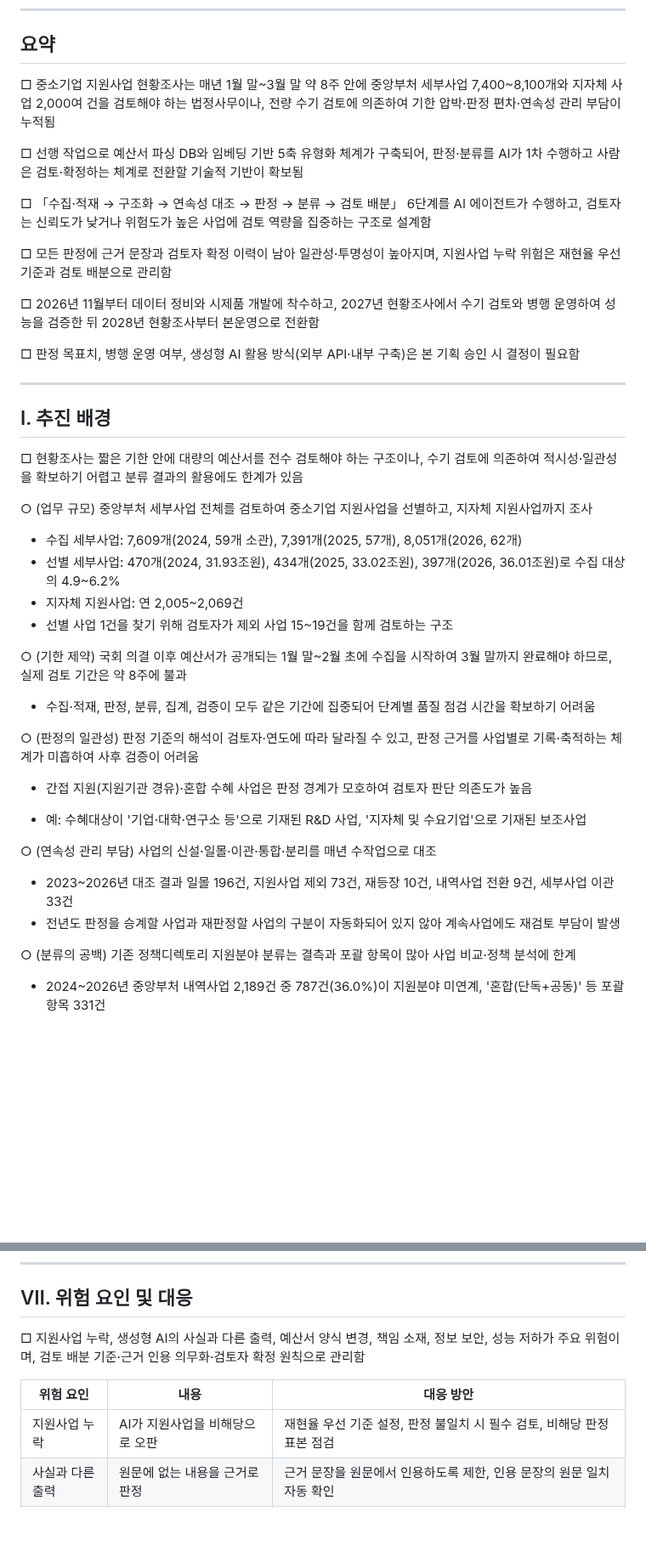
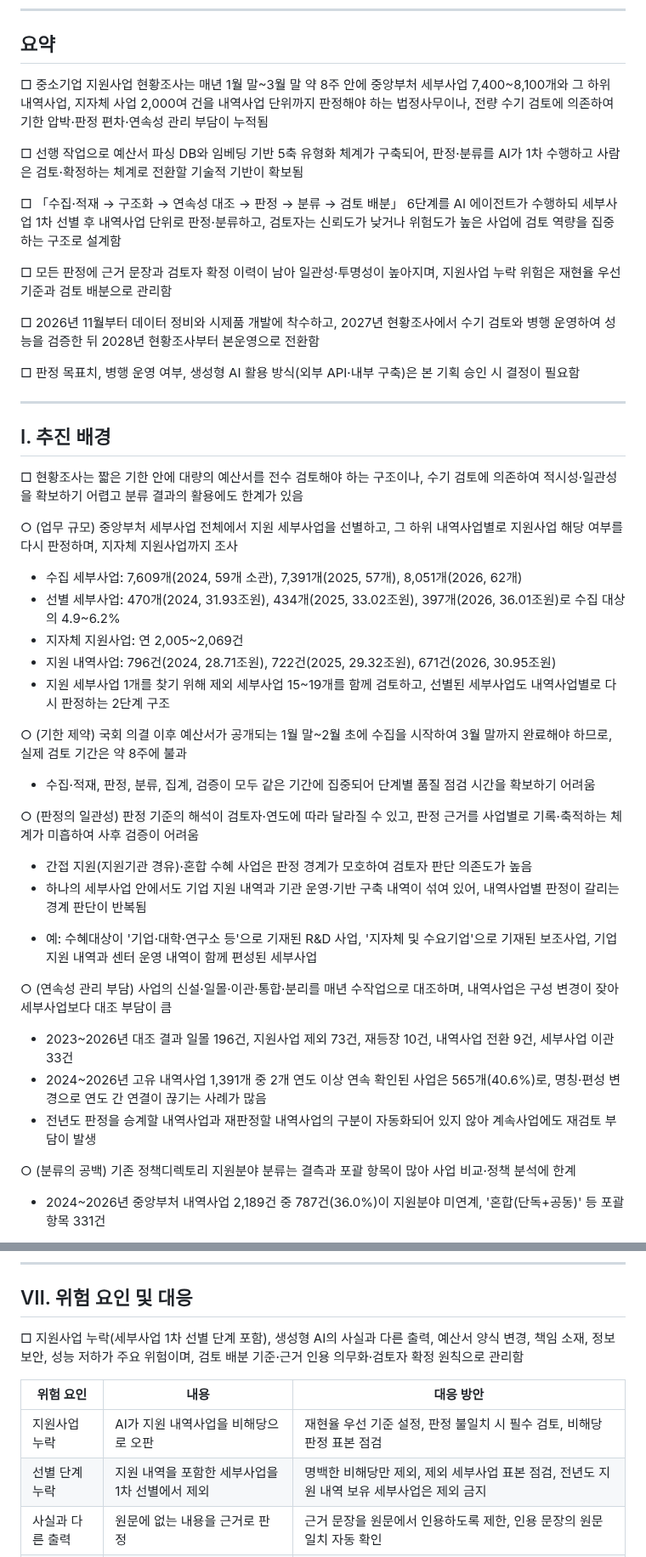
Before and after one commit to kosievalteam/kosi_evalteam, a Markdown page: planning/중소기업지원사업_판정분류_AI에이전트_기획서.md, 2 parts joined by grey strips. Shown at 85% size. Drawn GitHub-style; blank space fills up the shorter version.

```diff
--- a/planning/중소기업지원사업_판정분류_AI에이전트_기획서.md
+++ b/planning/중소기업지원사업_판정분류_AI에이전트_기획서.md
@@ -6,11 +6,11 @@
 
 ## 요약
 
-□ 중소기업 지원사업 현황조사는 매년 1월 말~3월 말 약 8주 안에 중앙부처 세부사업 7,400~8,100개와 지자체 사업 2,000여 건을 검토해야 하는 법정사무이나, 전량 수기 검토에 의존하여 기한 압박·판정 편차·연속성 관리 부담이 누적됨
+□ 중소기업 지원사업 현황조사는 매년 1월 말~3월 말 약 8주 안에 중앙부처 세부사업 7,400~8,100개와 그 하위 내역사업, 지자체 사업 2,000여 건을 내역사업 단위까지 판정해야 하는 법정사무이나, 전량 수기 검토에 의존하여 기한 압박·판정 편차·연속성 관리 부담이 누적됨
 
 □ 선행 작업으로 예산서 파싱 DB와 임베딩 기반 5축 유형화 체계가 구축되어, 판정·분류를 AI가 1차 수행하고 사람은 검토·확정하는 체계로 전환할 기술적 기반이 확보됨
 
-□ 「수집·적재 → 구조화 → 연속성 대조 → 판정 → 분류 → 검토 배분」 6단계를 AI 에이전트가 수행하고, 검토자는 신뢰도가 낮거나 위험도가 높은 사업에 검토 역량을 집중하는 구조로 설계함
+□ 「수집·적재 → 구조화 → 연속성 대조 → 판정 → 분류 → 검토 배분」 6단계를 AI 에이전트가 수행하되 세부사업 1차 선별 후 내역사업 단위로 판정·분류하고, 검토자는 신뢰도가 낮거나 위험도가 높은 사업에 검토 역량을 집중하는 구조로 설계함
 
 □ 모든 판정에 근거 문장과 검토자 확정 이력이 남아 일관성·투명성이 높아지며, 지원사업 누락 위험은 재현율 우선 기준과 검토 배분으로 관리함
 
@@ -24,12 +24,13 @@
 
 □ 현황조사는 짧은 기한 안에 대량의 예산서를 전수 검토해야 하는 구조이나, 수기 검토에 의존하여 적시성·일관성을 확보하기 어렵고 분류 결과의 활용에도 한계가 있음
 
-○ (업무 규모) 중앙부처 세부사업 전체를 검토하여 중소기업 지원사업을 선별하고, 지자체 지원사업까지 조사
+○ (업무 규모) 중앙부처 세부사업 전체에서 지원 세부사업을 선별하고, 그 하위 내역사업별로 지원사업 해당 여부를 다시 판정하며, 지자체 지원사업까지 조사
 
  - 수집 세부사업: 7,609개(2024, 59개 소관), 7,391개(2025, 57개), 8,051개(2026, 62개)
  - 선별 세부사업: 470개(2024, 31.93조원), 434개(2025, 33.02조원), 397개(2026, 36.01조원)로 수집 대상의 4.9~6.2%
  - 지자체 지원사업: 연 2,005~2,069건
- - 선별 사업 1건을 찾기 위해 검토자가 제외 사업 15~19건을 함께 검토하는 구조
+ - 지원 내역사업: 796건(2024, 28.71조원), 722건(2025, 29.32조원), 671건(2026, 30.95조원)
+ - 지원 세부사업 1개를 찾기 위해 제외 세부사업 15~19개를 함께 검토하고, 선별된 세부사업도 내역사업별로 다시 판정하는 2단계 구조
 
 ○ (기한 제약) 국회 의결 이후 예산서가 공개되는 1월 말~2월 초에 수집을 시작하여 3월 말까지 완료해야 하므로, 실제 검토 기간은 약 8주에 불과
 
@@ -38,12 +39,14 @@
 ○ (판정의 일관성) 판정 기준의 해석이 검토자·연도에 따라 달라질 수 있고, 판정 근거를 사업별로 기록·축적하는 체계가 미흡하여 사후 검증이 어려움
 
  - 간접 지원(지원기관 경유)·혼합 수혜 사업은 판정 경계가 모호하여 검토자 판단 의존도가 높음
- * 예: 수혜대상이 '기업·대학·연구소 등'으로 기재된 R&D 사업, '지자체 및 수요기업'으로 기재된 보조사업
+ - 하나의 세부사업 안에서도 기업 지원 내역과 기관 운영·기반 구축 내역이 섞여 있어, 내역사업별 판정이 갈리는 경계 판단이 반복됨
+ * 예: 수혜대상이 '기업·대학·연구소 등'으로 기재된 R&D 사업, '지자체 및 수요기업'으로 기재된 보조사업, 기업 지원 내역과 센터 운영 내역이 함께 편성된 세부사업
 
-○ (연속성 관리 부담) 사업의 신설·일몰·이관·통합·분리를 매년 수작업으로 대조
+○ (연속성 관리 부담) 사업의 신설·일몰·이관·통합·분리를 매년 수작업으로 대조하며, 내역사업은 구성 변경이 잦아 세부사업보다 대조 부담이 큼
 
  - 2023~2026년 대조 결과 일몰 196건, 지원사업 제외 73건, 재등장 10건, 내역사업 전환 9건, 세부사업 이관 33건
- - 전년도 판정을 승계할 사업과 재판정할 사업의 구분이 자동화되어 있지 않아 계속사업에도 재검토 부담이 발생
+ - 2024~2026년 고유 내역사업 1,391개 중 2개 연도 이상 연속 확인된 사업은 565개(40.6%)로, 명칭·편성 변경으로 연도 간 연결이 끊기는 사례가 많음
+ - 전년도 판정을 승계할 내역사업과 재판정할 내역사업의 구분이 자동화되어 있지 않아 계속사업에도 재검토 부담이 발생
 
 ○ (분류의 공백) 기존 정책디렉토리 지원분야 분류는 결측과 포괄 항목이 많아 사업 비교·정책 분석에 한계
 
@@ -251,11 +271,12 @@
 
 ## Ⅶ. 위험 요인 및 대응
 
-□ 지원사업 누락, 생성형 AI의 사실과 다른 출력, 예산서 양식 변경, 책임 소재, 정보 보안, 성능 저하가 주요 위험이며, 검토 배분 기준·근거 인용 의무화·검토자 확정 원칙으로 관리함
+□ 지원사업 누락(세부사업 1차 선별 단계 포함), 생성형 AI의 사실과 다른 출력, 예산서 양식 변경, 책임 소재, 정보 보안, 성능 저하가 주요 위험이며, 검토 배분 기준·근거 인용 의무화·검토자 확정 원칙으로 관리함
 
 | 위험 요인 | 내용 | 대응 방안 |
 |---|---|---|
-| 지원사업 누락 | AI가 지원사업을 비해당으로 오판 | 재현율 우선 기준 설정, 판정 불일치 시 필수 검토, 비해당 판정 표본 점검 |
+| 지원사업 누락 | AI가 지원 내역사업을 비해당으로 오판 | 재현율 우선 기준 설정, 판정 불일치 시 필수 검토, 비해당 판정 표본 점검 |
+| 선별 단계 누락 | 지원 내역을 포함한 세부사업을 1차 선별에서 제외 | 명백한 비해당만 제외, 제외 세부사업 표본 점검, 전년도 지원 내역 보유 세부사업은 제외 금지 |
 | 사실과 다른 출력 | 원문에 없는 내용을 근거로 판정 | 근거 문장을 원문에서 인용하도록 제한, 인용 문장의 원문 일치 자동 확인 |
 | 양식 변경 | 예산서 서식·항목 변경으로 구조화 실패 | 항목 보유율 자동 점검, 기준 미달 시 구조화 점검 대상으로 분리 |
 | 책임 소재 | 오판정 시 책임 주체 불명확 | 최종 확정은 검토자 명의로 기록, AI 판정은 보조 자료로 규정 |
```
Also changed, not shown: other parts of planning/중소기업지원사업_판정분류_AI에이전트_기획서.md (+56 -37 lines).
